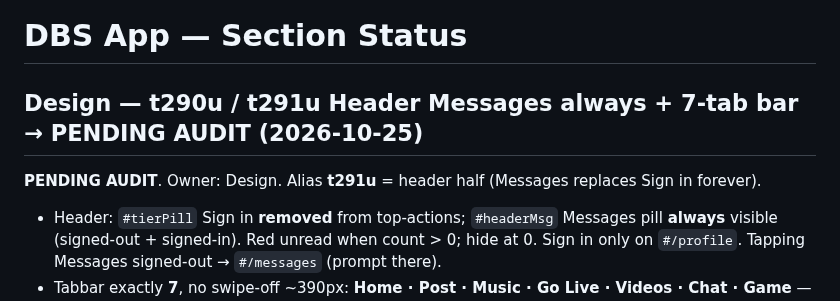
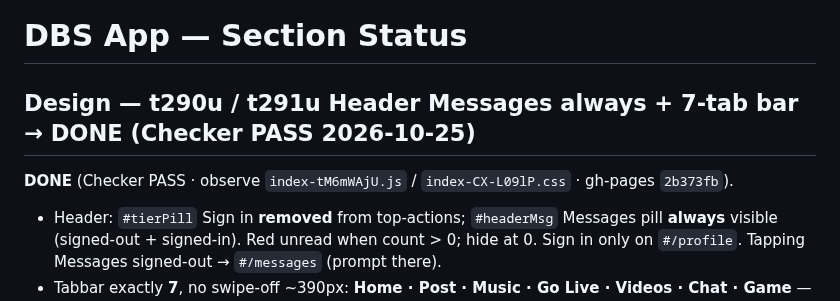
Before and after one commit to scrubdup/dbs-app, a Markdown page: STATUS.md, the part around the change. GitHub-like rendering.

Commit message:
docs: t290u/t291u header Messages + 7-tab DONE (Checker PASS)

```diff
--- a/STATUS.md
+++ b/STATUS.md
@@ -1,8 +1,8 @@
 # DBS App — Section Status
 
-## Design — t290u / t291u Header Messages always + 7-tab bar → **PENDING AUDIT** (2026-10-25)
+## Design — t290u / t291u Header Messages always + 7-tab bar → **DONE** (Checker PASS 2026-10-25)
 
-**PENDING AUDIT**. Owner: Design. Alias **t291u** = header half (Messages replaces Sign in forever).
+**DONE** (Checker PASS · observe `index-tM6mWAjU.js` / `index-CX-L09lP.css` · gh-pages `2b373fb`).
 
 - Header: `#tierPill` Sign in **removed** from top-actions; `#headerMsg` Messages pill **always** visible (signed-out + signed-in). Red unread when count > 0; hide at 0. Sign in only on `#/profile`. Tapping Messages signed-out → `#/messages` (prompt there).
 - Tabbar exactly **7**, no swipe-off ~390px: **Home · Post · Music · Go Live · Videos · Chat · Game** — Go Live 4th/center, flat. Messages OFF tabbar; Profile via drawer only.
```
